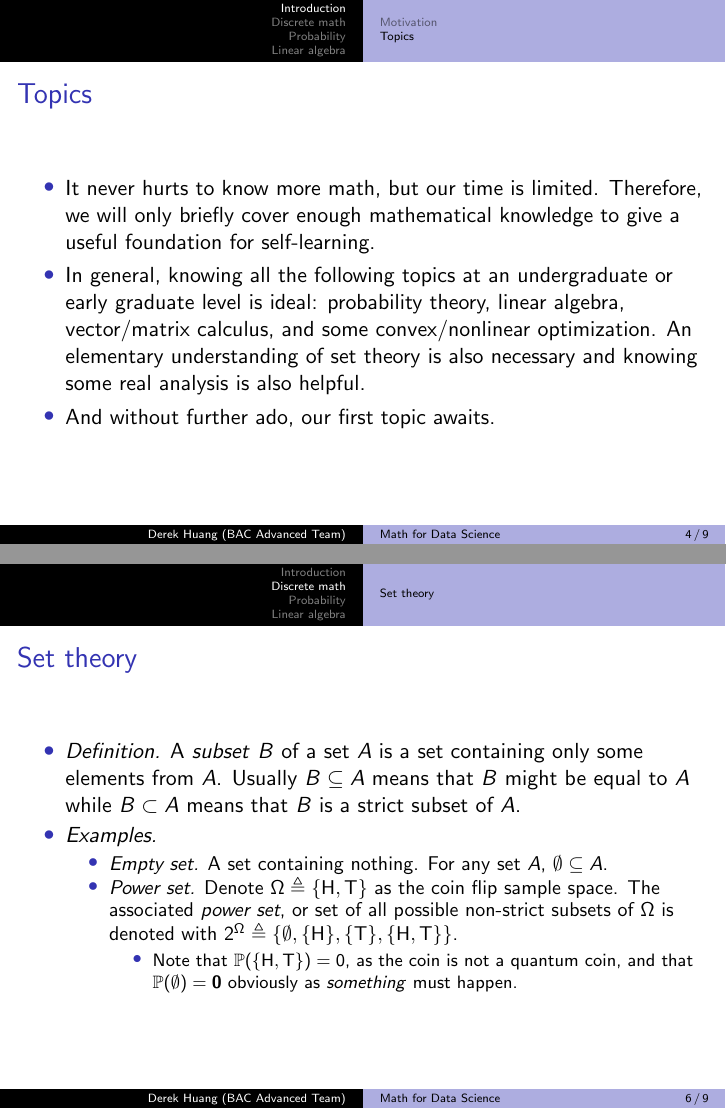
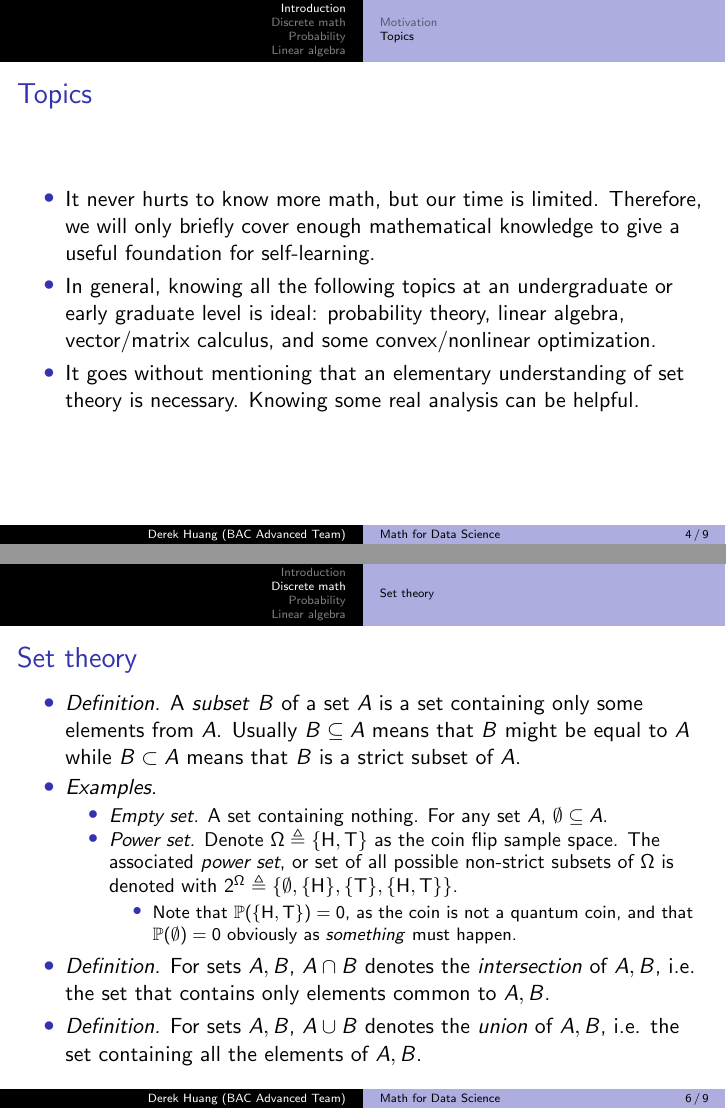
Before and after one commit to phetdam/bac-advanced-ml, LaTeX slides (bac_advanced_ml/lecture_01/lecture_01.tex): pages 4 and 6 of 9, joined at a grey line. Compiled offline with pdfLaTeX.

Commit message:
update set theory slides with intersection + union (add examples later)

```diff
--- a/bac_advanced_ml/lecture_01/lecture_01.tex
+++ b/bac_advanced_ml/lecture_01/lecture_01.tex
@@ -96,12 +96,11 @@
         \item
         In general, knowing all the following topics at an undergraduate or
         early graduate level is ideal: probability theory, linear algebra,
-        vector/matrix calculus, and some convex/nonlinear optimization. An
-        elementary understanding of set theory is also necessary and
-        knowing some real analysis is also helpful.
+        vector/matrix calculus, and some convex/nonlinear optimization.
 
         \item
-        And without further ado, our first topic awaits.
+        It goes without mentioning that an elementary understanding of set
+        theory is necessary. Knowing some real analysis can be helpful.
     \end{itemize}
 \end{frame}
 
@@ -169,9 +168,19 @@
                 \item
                 Note that $ \mathbb{P}(\{\text{H}, \text{T}\}) = 0 $, as the
                 coin is not a quantum coin, and that $ \mathbb{P}(\emptyset)
-                = \mathbf{0} $ obviously as \textit{something} must happen.
+                = 0 $ obviously as \textit{something} must happen.
             \end{itemize}
         \end{itemize}
+
+        \item
+        \textit{Definition.} For sets $ A, B $, $ A \cap B $ denotes the
+        \textit{intersection} of $ A, B $, i.e. the set that contains only
+        elements common to $ A, B $.
+
+        \item
+        \textit{Definition.} For sets $ A, B $, $ A \cup B $ denotes the
+        \textit{union} of $ A, B $, i.e. the set containing all the elements
+        of $ A, B $.
     \end{itemize}
 \end{frame}
 
```
